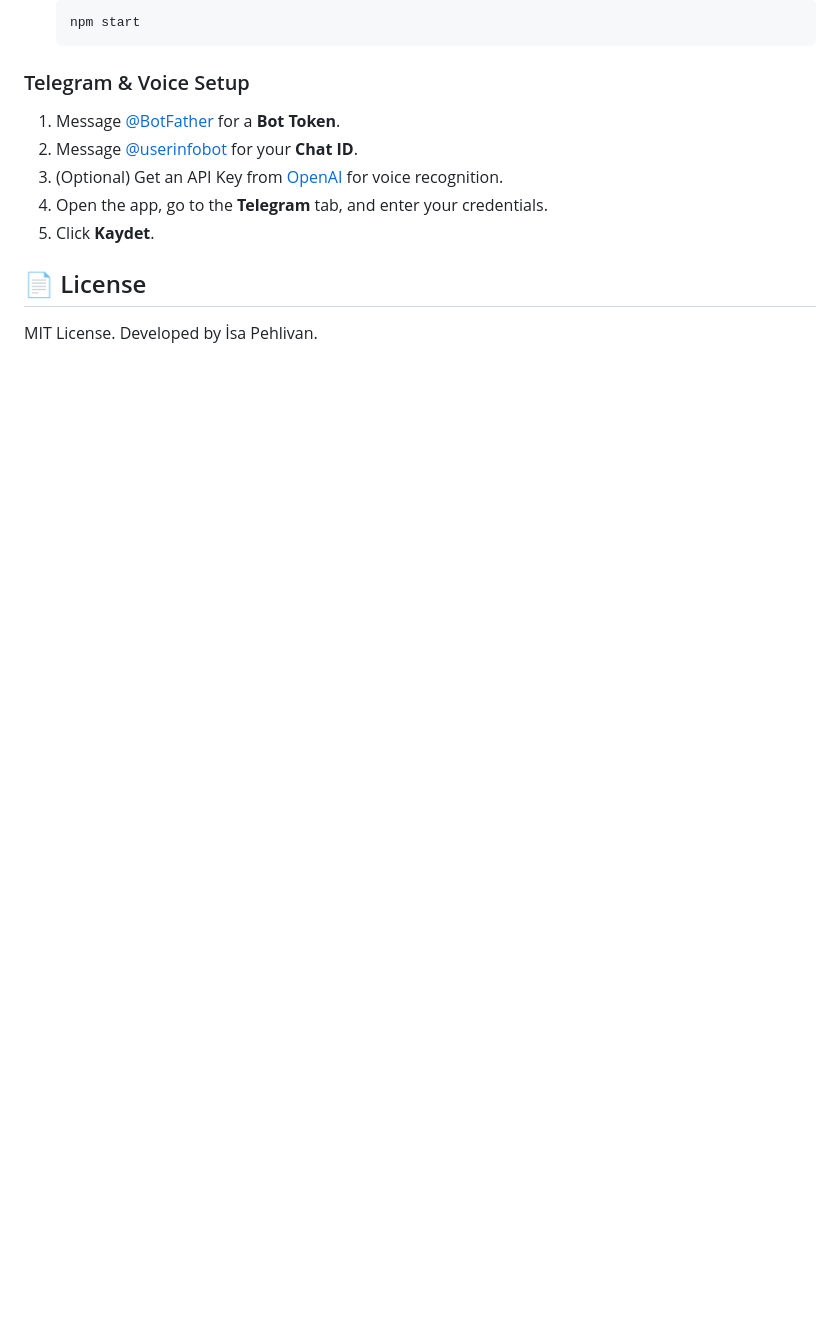
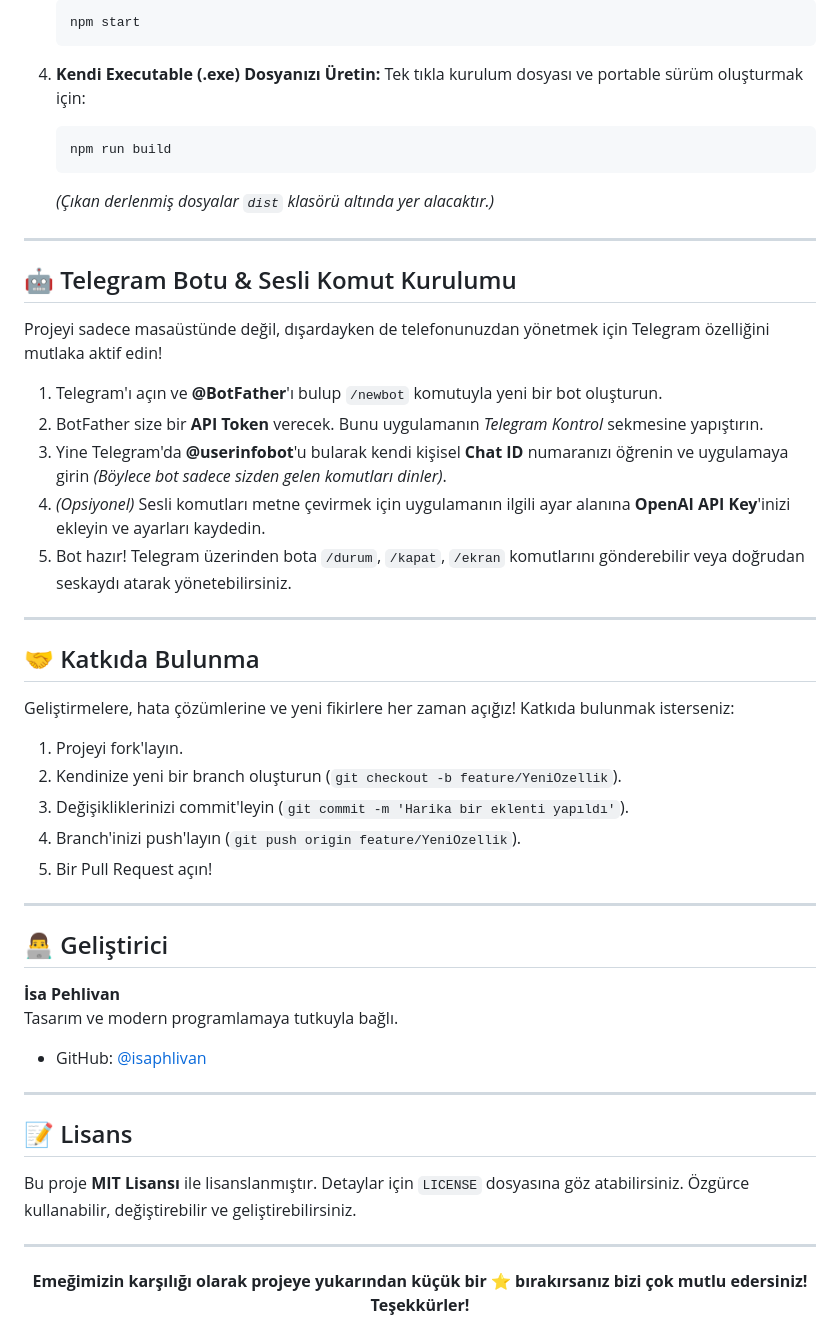
Before and after one commit to isaphlivan/Shutdown-Manager-Pro-Modern-Python-Based-PC-Power-Control-Suite, a Markdown page: README.md, the part around one of its changes. Rendered like a GitHub page; blank space fills up the shorter version.

````diff
--- a/README.md
+++ b/README.md
@@ -58,12 +67,53 @@ Control your PC naturally! Simply send a voice message with these keywords:
    npm start
    ```
 
-### Telegram & Voice Setup
-1. Message [@BotFather](https://t.me/botfather) for a **Bot Token**.
-2. Message [@userinfobot](https://t.me/userinfobot) for your **Chat ID**.
-3. (Optional) Get an API Key from [OpenAI](https://platform.openai.com/) for voice recognition.
-4. Open the app, go to the **Telegram** tab, and enter your credentials.
-5. Click **Kaydet**.
+4. **Kendi Executable (.exe) Dosyanızı Üretin:**
+   Tek tıkla kurulum dosyası ve portable sürüm oluşturmak için:
+   ```bash
+   npm run build
+   ```
+   *(Çıkan derlenmiş dosyalar `dist` klasörü altında yer alacaktır.)*
 
-## 📄 License
-MIT License. Developed by İsa Pehlivan.
+---
+
+## 🤖 Telegram Botu & Sesli Komut Kurulumu
+
+Projeyi sadece masaüstünde değil, dışardayken de telefonunuzdan yönetmek için Telegram özelliğini mutlaka aktif edin!
+
+1. Telegram'ı açın ve **@BotFather**'ı bulup `/newbot` komutuyla yeni bir bot oluşturun.
+2. BotFather size bir **API Token** verecek. Bunu uygulamanın *Telegram Kontrol* sekmesine yapıştırın.
+3. Yine Telegram'da **@userinfobot**'u bularak kendi kişisel **Chat ID** numaranızı öğrenin ve uygulamaya girin *(Böylece bot sadece sizden gelen komutları dinler)*.
+4. *(Opsiyonel)* Sesli komutları metne çevirmek için uygulamanın ilgili ayar alanına **OpenAI API Key**'inizi ekleyin ve ayarları kaydedin.
+5. Bot hazır! Telegram üzerinden bota `/durum`, `/kapat`, `/ekran` komutlarını gönderebilir veya doğrudan seskaydı atarak yönetebilirsiniz.
+
+---
+
+## 🤝 Katkıda Bulunma
+
+Geliştirmelere, hata çözümlerine ve yeni fikirlere her zaman açığız! Katkıda bulunmak isterseniz:
+1. Projeyi fork'layın.
+2. Kendinize yeni bir branch oluşturun (`git checkout -b feature/YeniOzellik`).
+3. Değişikliklerinizi commit'leyin (`git commit -m 'Harika bir eklenti yapıldı'`).
+4. Branch'inizi push'layın (`git push origin feature/YeniOzellik`).
+5. Bir Pull Request açın!
+
+---
+
+## 👨‍💻 Geliştirici
+
+**İsa Pehlivan**
+Tasarım ve modern programlamaya tutkuyla bağlı.
+
+- GitHub: [@isaphlivan](https://github.com/isaphlivan)
+
+---
+
+## 📝 Lisans
+
+Bu proje **MIT Lisansı** ile lisanslanmıştır. Detaylar için `LICENSE` dosyasına göz atabilirsiniz. Özgürce kullanabilir, değiştirebilir ve geliştirebilirsiniz.
+
+---
+
+<div align="center">
+  <b>Emeğimizin karşılığı olarak projeye yukarından küçük bir ⭐ bırakırsanız bizi çok mutlu edersiniz! Teşekkürler!</b>
+</div>
````
Also changed, not shown: other parts of README.md (+48 -39 lines), screenshot-feature.md (added, +22 -0 lines), tray-icon.png (added), 8 other files.
